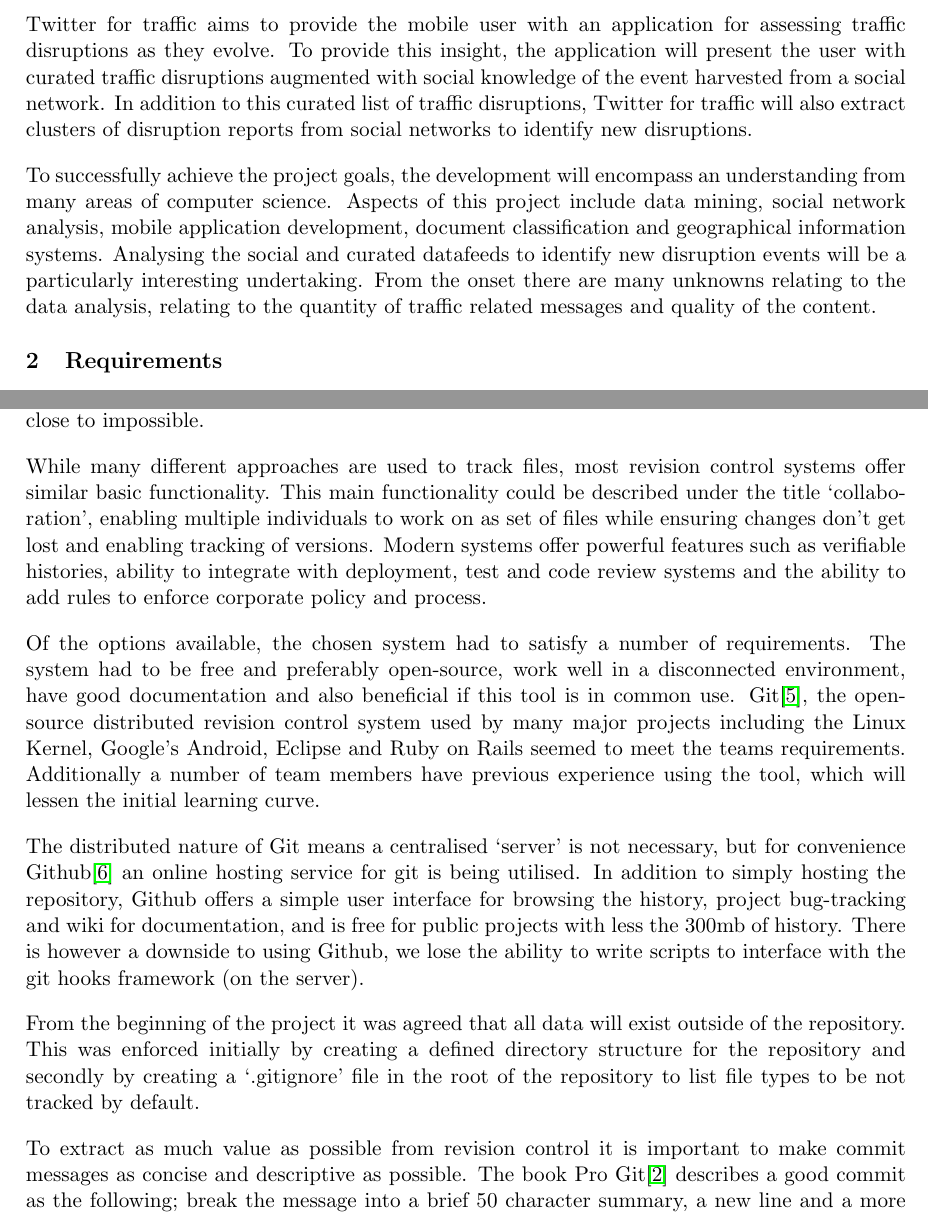
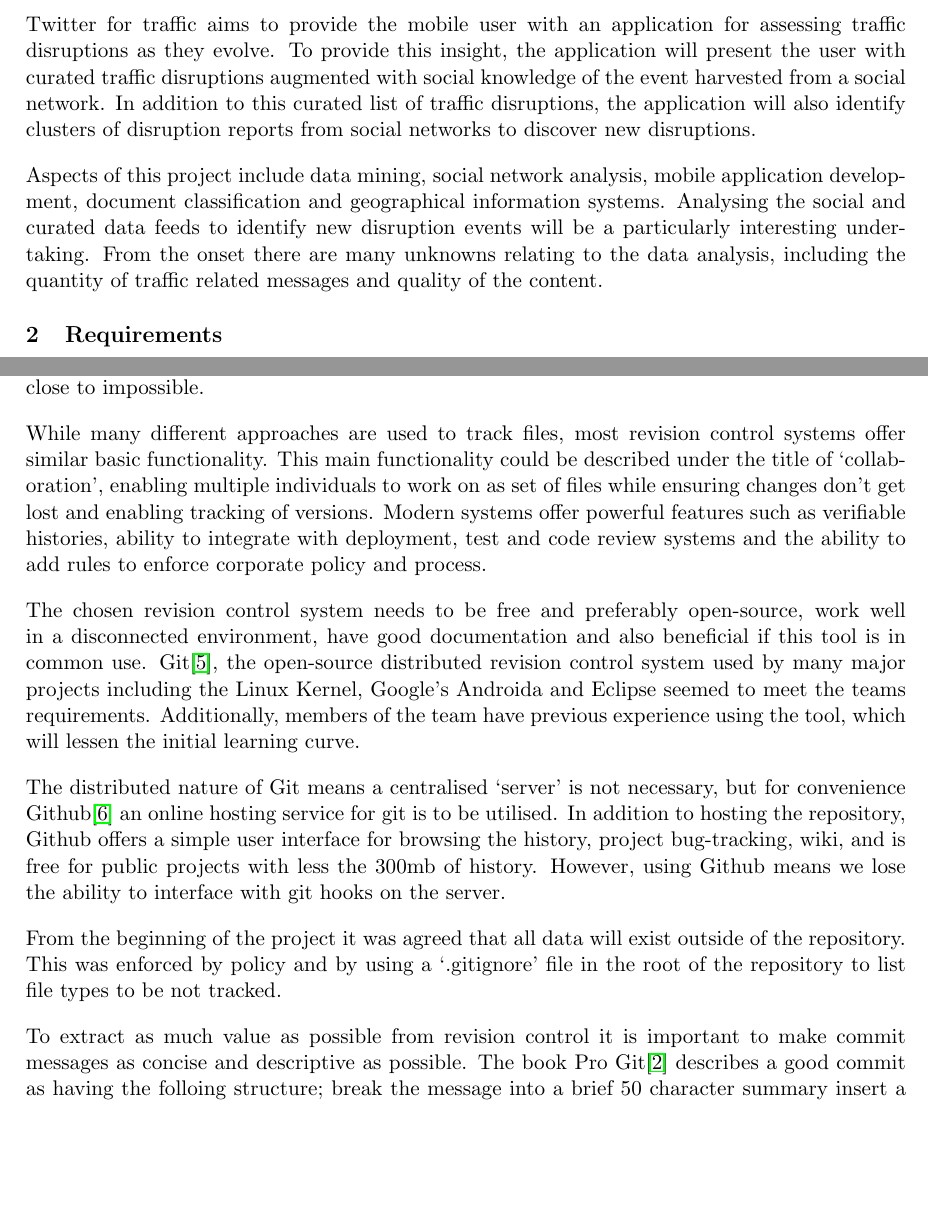
Before and after one commit to johnflan/Twitter-4-Traffic, a LaTeX document (report/report1/report.tex, which reads report/report1/introduction.tex, report/report1/revision_control.tex): two parts of pages 1 and 6 of 8, joined at a grey line, cut so that both start at the same text, the shorter picture padded with empty space. Compiled offline with pdfLaTeX.

Commit message:
Rewrote parts of the intro and revision control

```diff
--- a/report/report1/introduction.tex
+++ b/report/report1/introduction.tex
@@ -1,3 +1,12 @@
-Twitter for traffic aims to provide the mobile user with an application for assessing traffic disruptions as they evolve. To provide this insight, the application will present the user with curated traffic disruptions augmented with social knowledge of the event harvested from a social network. In addition to this curated list of traffic disruptions, Twitter for traffic will also extract clusters of disruption reports from social networks to identify new disruptions.
+Twitter for traffic aims to provide the mobile user with an application for
+assessing traffic disruptions as they evolve. To provide this insight, the
+application will present the user with curated traffic disruptions augmented
+with social knowledge of the event harvested from a social network. In addition
+to this curated list of traffic disruptions, the application will also identify
+clusters of disruption reports from social networks to discover new disruptions.
 
-To successfully achieve the project goals, the development will encompass an understanding from many areas of computer science. Aspects of this project include data mining, social network analysis, mobile application development, document classification and geographical information systems. Analysing the social and curated datafeeds to identify new disruption events will be a particularly interesting undertaking. From the onset there are many unknowns relating to the data analysis, relating to the quantity of traffic related messages and quality of the content.
+Aspects of this project include data mining, social network analysis, mobile
+application development, document classification and geographical information
+systems. Analysing the social and curated data feeds to identify new disruption
+events will be a particularly interesting undertaking. From the onset there are
+many unknowns relating to the data analysis, including the quantity of traffic related messages and quality of the content.
--- a/report/report1/revision_control.tex
+++ b/report/report1/revision_control.tex
@@ -2,20 +2,31 @@ Management of source-code, documentation and binary files can be tedious for an
 
 While many different approaches are used to track files, most revision control systems offer
 similar basic functionality. This main functionality could be described under
-the title ‘collaboration’, enabling multiple individuals to work on as set of
+the title of ‘collaboration’, enabling multiple individuals to work on as set of
 files while ensuring changes don’t get lost and enabling tracking of versions.
 Modern systems offer powerful features such as verifiable histories, ability to integrate with deployment, test and code review systems and the ability to add rules to enforce corporate policy and process.
 
-Of the options available, the chosen system had to satisfy a number of requirements. The system had to be free and preferably open-source, work well in a disconnected environment, have good documentation and also beneficial if this tool is in common use. Git\cite{website:git_scm}, the open-source distributed revision control system used by many major projects including the Linux Kernel, Google’s Android, Eclipse and Ruby on Rails seemed to meet the teams requirements. Additionally a number of team members have previous experience using the tool, which will lessen the initial learning curve.
+The chosen revision control system needs to be free and preferably open-source,
+work well in a disconnected environment, have good documentation and also
+beneficial if this tool is in common use. Git\cite{website:git_scm}, the
+open-source distributed revision control system used by many major projects
+including the Linux Kernel, Google’s Androida and Eclipse seemed to meet the
+teams requirements. Additionally, members of the team have previous experience using the tool, which will lessen the initial learning curve.
 
-The distributed nature of Git means a centralised ‘server’ is not necessary, but for convenience Github\cite{website:github} an online hosting service for git is being utilised. In addition to simply hosting the repository, Github offers a simple user interface for browsing the history, project bug-tracking and wiki for documentation, and is free for public projects with less the 300mb of history. There is however a downside to using Github, we lose the ability to write scripts to interface with the git hooks framework (on the server).
+The distributed nature of Git means a centralised ‘server’ is not necessary,
+but for convenience Github\cite{website:github} an online hosting service for
+git is to be utilised. In addition to hosting the repository, Github offers a
+simple user interface for browsing the history, project bug-tracking, wiki, and
+is free for public projects with less the 300mb of history. However, using
+Github means we lose the ability to interface with git hooks on the server.
 
-From the beginning of the project it was agreed that all data will exist outside of the repository. This was enforced initially by creating a defined directory structure for the repository and secondly by creating a ‘.gitignore’ file in the root of the repository to list file types to be not tracked by default.
+From the beginning of the project it was agreed that all data will exist
+outside of the repository. This was enforced by policy and by using a ‘.gitignore’ file in the root of the repository to list file types to be not tracked.
 
 To extract as much value as possible from revision control it is important to
 make commit messages as concise and descriptive as possible. The book Pro
-Git\cite{website:pro_git_ch2} describes a good commit as the following; break
-the message into a brief 50 character summary, a new line and a more detailed
+Git\cite{website:pro_git_ch2} describes a good commit as having the folloing
+structure; break the message into a brief 50 character summary insert a new line and a more detailed
 description. Enforcing good commit messages will help any team member to
 quickly look at the commit log and understand the current state of development.
 It is also important not get too wrapped up in these aspects, and keep the development somewhat agile.
```
